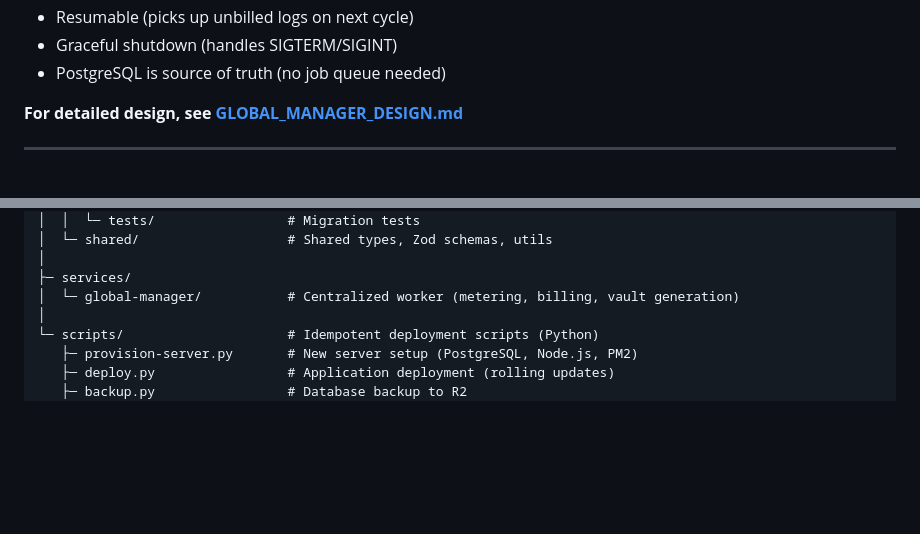
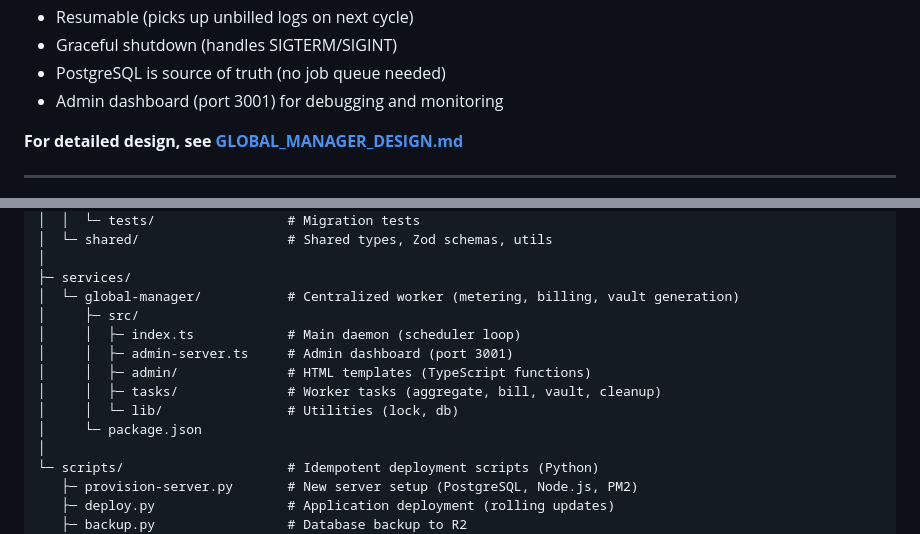
Before and after one commit to mario4tier/suiftly-co, a Markdown page: ARCHITECTURE.md, 2 parts joined by grey strips. Drawn GitHub-style; blank space fills up the shorter version.

```diff
--- a/ARCHITECTURE.md
+++ b/ARCHITECTURE.md
@@ -92,6 +92,7 @@ Infrastructure (HAProxy, Seal servers, control plane) handled by **walrus** proj
 - Resumable (picks up unbilled logs on next cycle)
 - Graceful shutdown (handles SIGTERM/SIGINT)
 - PostgreSQL is source of truth (no job queue needed)
+- Admin dashboard (port 3001) for debugging and monitoring
 
 **For detailed design, see [GLOBAL_MANAGER_DESIGN.md](GLOBAL_MANAGER_DESIGN.md)**
 
@@ -201,6 +202,13 @@ suiftly-co/
 │
 ├─ services/
 │  └─ global-manager/           # Centralized worker (metering, billing, vault generation)
+│     ├─ src/
+│     │  ├─ index.ts            # Main daemon (scheduler loop)
+│     │  ├─ admin-server.ts     # Admin dashboard (port 3001)
+│     │  ├─ admin/              # HTML templates (TypeScript functions)
+│     │  ├─ tasks/              # Worker tasks (aggregate, bill, vault, cleanup)
+│     │  └─ lib/                # Utilities (lock, db)
+│     └─ package.json
 │
 └─ scripts/                     # Idempotent deployment scripts (Python)
    ├─ provision-server.py       # New server setup (PostgreSQL, Node.js, PM2)
```
Also changed, not shown: GLOBAL_MANAGER_DESIGN.md (+10 -12 lines).
